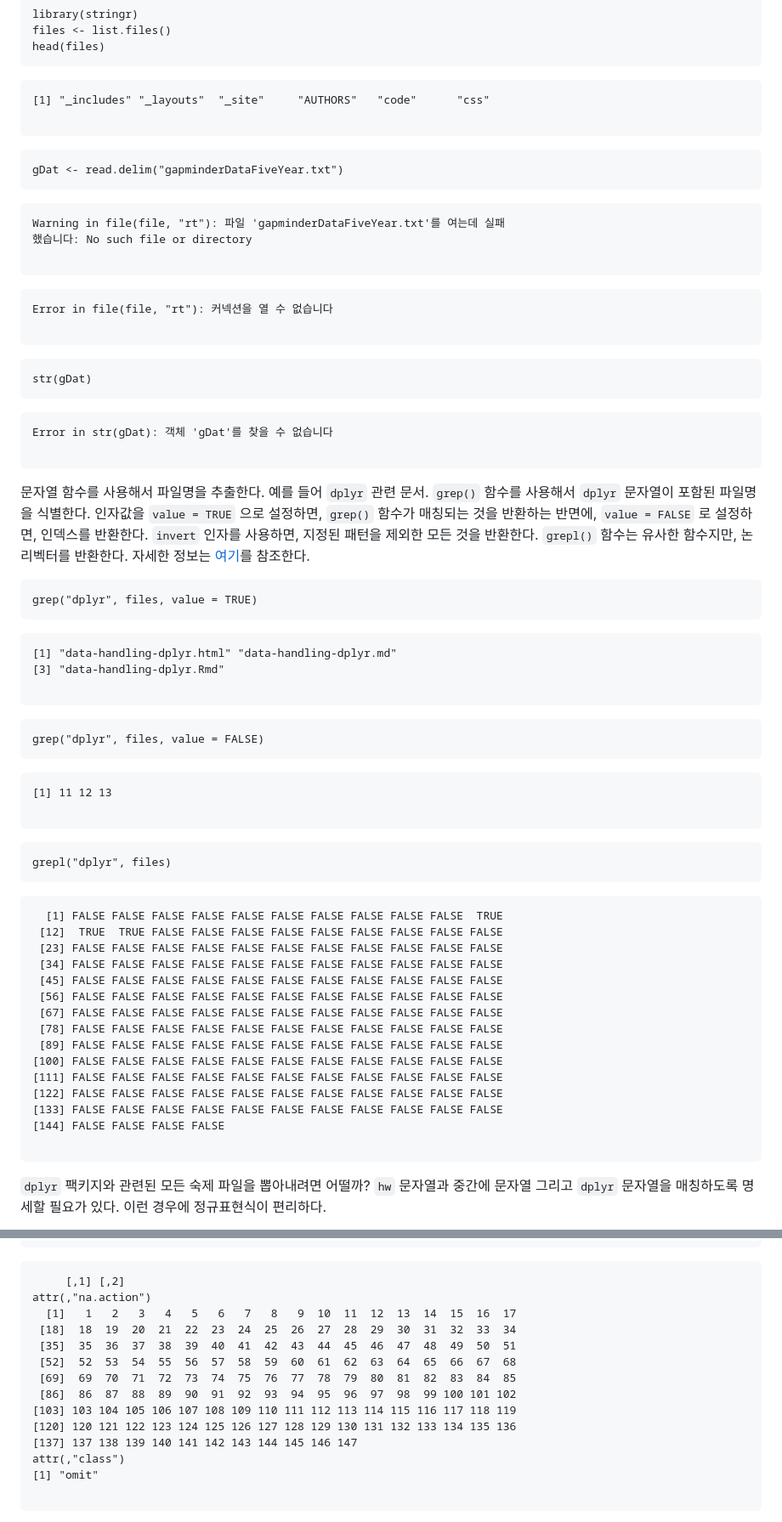
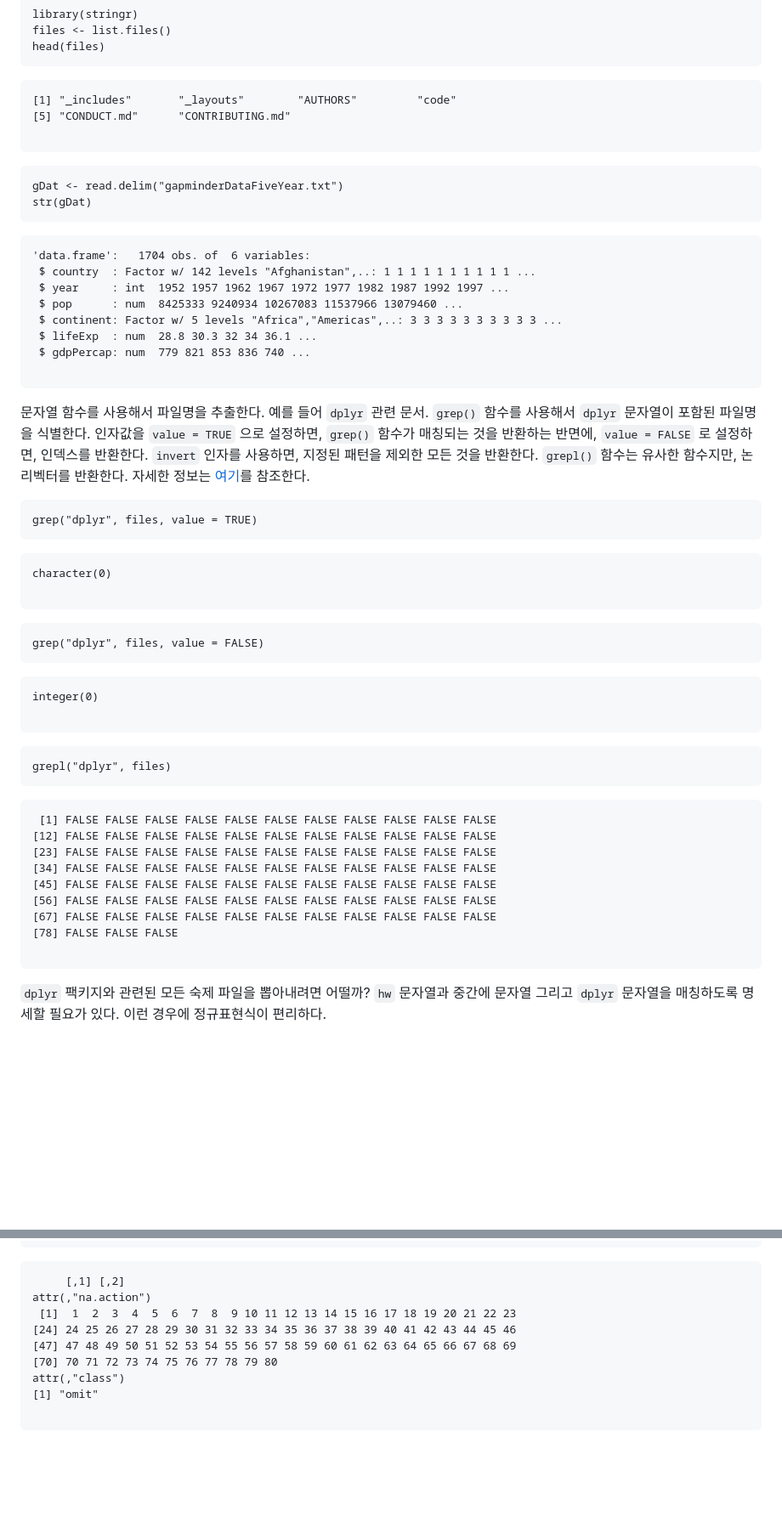
Before and after one commit to statkclee/ds-authoring, a Markdown page: regex-r.md, 2 parts joined by grey strips. Shown: that part at 85% size. Rendered like a GitHub page; blank space fills up the shorter version.

```diff
--- a/regex-r.md
+++ b/regex-r.md
@@ -49,7 +51,8 @@ head(files)
 
 
 ~~~{.output}
-[1] "_includes" "_layouts"  "_site"     "AUTHORS"   "code"      "css"
+[1] "_includes"       "_layouts"        "AUTHORS"         "code"
+[5] "CONDUCT.md"      "CONTRIBUTING.md"
 
 ~~~
 
@@ -57,33 +60,19 @@ head(files)
 
 ~~~{.r}
 gDat <- read.delim("gapminderDataFiveYear.txt")
-~~~
-
-
-
-~~~{.output}
-Warning in file(file, "rt"): 파일 'gapminderDataFiveYear.txt'를 여는데 실패
-했습니다: No such file or directory
-
-~~~
-
-
-
-~~~{.output}
-Error in file(file, "rt"): 커넥션을 열 수 없습니다
-
-~~~
-
-
-
-~~~{.r}
 str(gDat)
 ~~~
 
 
 
 ~~~{.output}
-Error in str(gDat): 객체 'gDat'를 찾을 수 없습니다
+'data.frame':	1704 obs. of  6 variables:
+ $ country  : Factor w/ 142 levels "Afghanistan",..: 1 1 1 1 1 1 1 1 1 1 ...
+ $ year     : int  1952 1957 1962 1967 1972 1977 1982 1987 1992 1997 ...
+ $ pop      : num  8425333 9240934 10267083 11537966 13079460 ...
+ $ continent: Factor w/ 5 levels "Africa","Americas",..: 3 3 3 3 3 3 3 3 3 3 ...
+ $ lifeExp  : num  28.8 30.3 32 34 36.1 ...
+ $ gdpPercap: num  779 821 853 836 740 ...
 
 ~~~
 
@@ -102,8 +91,7 @@ grep("dplyr", files, value = TRUE)
 
 
 ~~~{.output}
-[1] "data-handling-dplyr.html" "data-handling-dplyr.md"
-[3] "data-handling-dplyr.Rmd"
+character(0)
 
 ~~~
 
@@ -116,7 +104,7 @@ grep("dplyr", files, value = FALSE)
 
 
 ~~~{.output}
-[1] 11 12 13
+integer(0)
 
 ~~~
 
@@ -129,20 +117,14 @@ grepl("dplyr", files)
 
 
 ~~~{.output}
-  [1] FALSE FALSE FALSE FALSE FALSE FALSE FALSE FALSE FALSE FALSE  TRUE
- [12]  TRUE  TRUE FALSE FALSE FALSE FALSE FALSE FALSE FALSE FALSE FALSE
- [23] FALSE FALSE FALSE FALSE FALSE FALSE FALSE FALSE FALSE FALSE FALSE
- [34] FALSE FALSE FALSE FALSE FALSE FALSE FALSE FALSE FALSE FALSE FALSE
- [45] FALSE FALSE FALSE FALSE FALSE FALSE FALSE FALSE FALSE FALSE FALSE
- [56] FALSE FALSE FALSE FALSE FALSE FALSE FALSE FALSE FALSE FALSE FALSE
- [67] FALSE FALSE FALSE FALSE FALSE FALSE FALSE FALSE FALSE FALSE FALSE
- [78] FALSE FALSE FALSE FALSE FALSE FALSE FALSE FALSE FALSE FALSE FALSE
- [89] FALSE FALSE FALSE FALSE FALSE FALSE FALSE FALSE FALSE FALSE FALSE
-[100] FALSE FALSE FALSE FALSE FALSE FALSE FALSE FALSE FALSE FALSE FALSE
-[111] FALSE FALSE FALSE FALSE FALSE FALSE FALSE FALSE FALSE FALSE FALSE
-[122] FALSE FALSE FALSE FALSE FALSE FALSE FALSE FALSE FALSE FALSE FALSE
-[133] FALSE FALSE FALSE FALSE FALSE FALSE FALSE FALSE FALSE FALSE FALSE
-[144] FALSE FALSE FALSE FALSE
+ [1] FALSE FALSE FALSE FALSE FALSE FALSE FALSE FALSE FALSE FALSE FALSE
+[12] FALSE FALSE FALSE FALSE FALSE FALSE FALSE FALSE FALSE FALSE FALSE
+[23] FALSE FALSE FALSE FALSE FALSE FALSE FALSE FALSE FALSE FALSE FALSE
+[34] FALSE FALSE FALSE FALSE FALSE FALSE FALSE FALSE FALSE FALSE FALSE
+[45] FALSE FALSE FALSE FALSE FALSE FALSE FALSE FALSE FALSE FALSE FALSE
+[56] FALSE FALSE FALSE FALSE FALSE FALSE FALSE FALSE FALSE FALSE FALSE
+[67] FALSE FALSE FALSE FALSE FALSE FALSE FALSE FALSE FALSE FALSE FALSE
+[78] FALSE FALSE FALSE
 
 ~~~
 
@@ -736,15 +751,10 @@ pattern <- "^block\\d{3}_.*dplyr-(.*)\\.rmd$"
 ~~~{.output}
      [,1] [,2]
 attr(,"na.action")
-  [1]   1   2   3   4   5   6   7   8   9  10  11  12  13  14  15  16  17
- [18]  18  19  20  21  22  23  24  25  26  27  28  29  30  31  32  33  34
- [35]  35  36  37  38  39  40  41  42  43  44  45  46  47  48  49  50  51
- [52]  52  53  54  55  56  57  58  59  60  61  62  63  64  65  66  67  68
- [69]  69  70  71  72  73  74  75  76  77  78  79  80  81  82  83  84  85
- [86]  86  87  88  89  90  91  92  93  94  95  96  97  98  99 100 101 102
-[103] 103 104 105 106 107 108 109 110 111 112 113 114 115 116 117 118 119
-[120] 120 121 122 123 124 125 126 127 128 129 130 131 132 133 134 135 136
-[137] 137 138 139 140 141 142 143 144 145 146 147
+ [1]  1  2  3  4  5  6  7  8  9 10 11 12 13 14 15 16 17 18 19 20 21 22 23
+[24] 24 25 26 27 28 29 30 31 32 33 34 35 36 37 38 39 40 41 42 43 44 45 46
+[47] 47 48 49 50 51 52 53 54 55 56 57 58 59 60 61 62 63 64 65 66 67 68 69
+[70] 70 71 72 73 74 75 76 77 78 79 80
 attr(,"class")
 [1] "omit"
 
```
Also changed, not shown: other parts of regex-r.md (+49 -14 lines), regex-r-char.md (+3 -3 lines), fig/regex-wordcloud-01-1.png (added), fig/regex-wordcloud-02-1.png (added), 3 other files.
